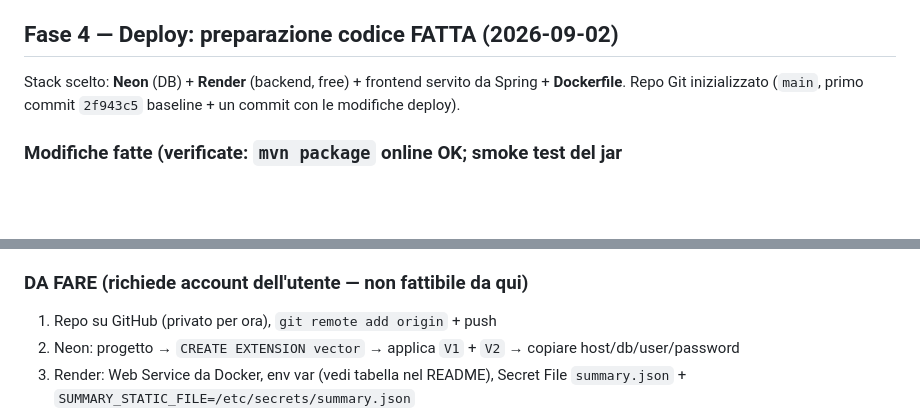
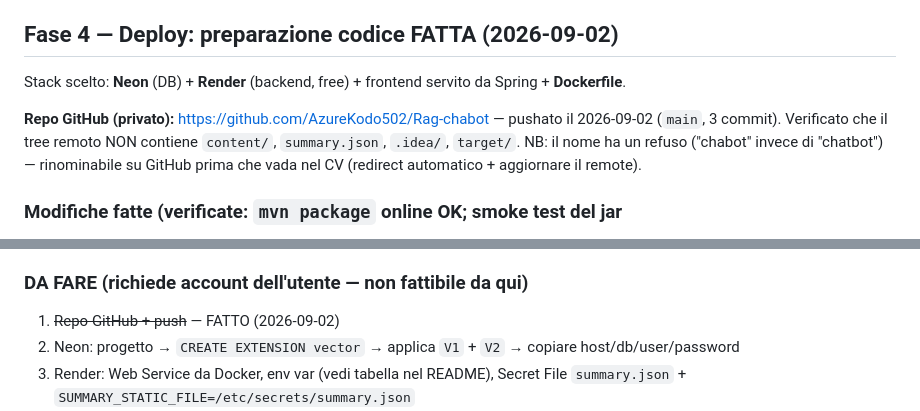
Before and after one commit to AzureKodo502/Rag-chatbot, a Markdown page: HANDOFF.md, 2 parts joined by grey strips. Drawn GitHub-style; blank space fills up the shorter version.

Commit message:
HANDOFF: record GitHub repo + push
Co-Authored-By: Claude Sonnet 5 <noreply@anthropic.com>

```diff
--- a/HANDOFF.md
+++ b/HANDOFF.md
@@ -513,8 +513,13 @@ browser vero (feedback + riassunto).
 ## Fase 4 — Deploy: preparazione codice FATTA (2026-09-02)
 
 Stack scelto: **Neon** (DB) + **Render** (backend, free) + frontend servito
-da Spring + **Dockerfile**. Repo Git inizializzato (`main`, primo commit
-`2f943c5` baseline + un commit con le modifiche deploy).
+da Spring + **Dockerfile**.
+
+**Repo GitHub (privato):** https://github.com/AzureKodo502/Rag-chabot
+— pushato il 2026-09-02 (`main`, 3 commit). Verificato che il tree remoto
+NON contiene `content/`, `summary.json`, `.idea/`, `target/`.
+NB: il nome ha un refuso ("chabot" invece di "chatbot") — rinominabile su
+GitHub prima che vada nel CV (redirect automatico + aggiornare il remote).
 
 ### Modifiche fatte (verificate: `mvn package` online OK; smoke test del jar
 su :8090; **`docker build` OK + immagine avviata** contro il Postgres locale
@@ -545,7 +550,7 @@ via `host.docker.internal` → parte in ~2s su JRE 21, `/` serve l'app,
 
 ### DA FARE (richiede account dell'utente — non fattibile da qui)
 
-1. Repo su GitHub (privato per ora), `git remote add origin` + push
+1. ~~Repo GitHub + push~~ — FATTO (2026-09-02)
 2. Neon: progetto → `CREATE EXTENSION vector` → applica `V1` + `V2` →
    copiare host/db/user/password
 3. Render: Web Service da Docker, env var (vedi tabella nel README), Secret
```
